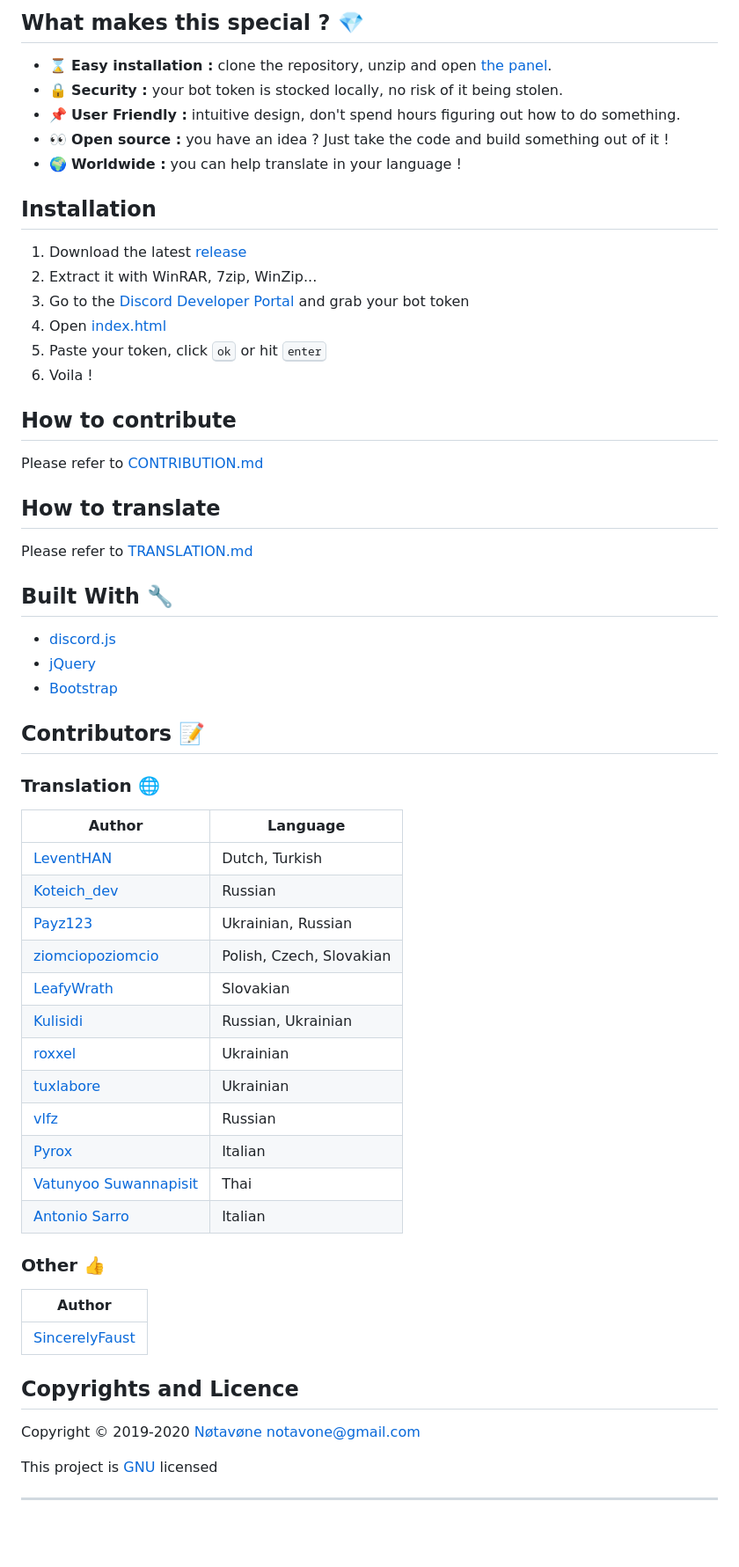
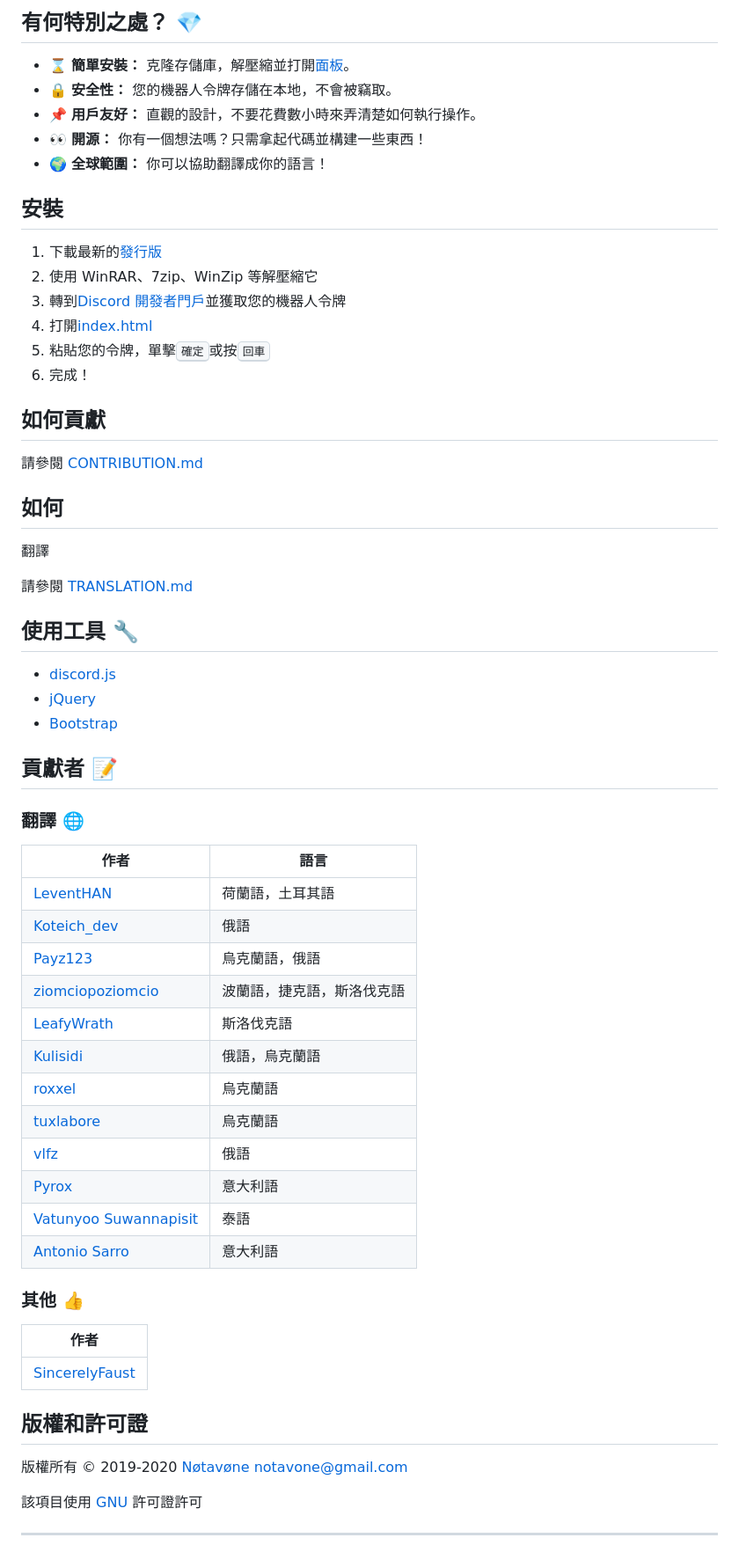
Before and after one commit to Notavone/discord-panel, a Markdown page: .github/README.md, the part around one of its changes. Shown at 88% size. Rendered like a GitHub page; blank space fills up the shorter version.

Commit message:
Update README.md
Translate to zh_TW

```diff
--- a/.github/README.md
+++ b/.github/README.md
@@ -80,64 +81,66 @@
 
-## What makes this special ? 💎
+## 有何特別之處？ 💎
 
-*   ⌛ **Easy installation :** clone the repository, unzip and open [the panel](../index.html).
-*   🔒 **Security :** your bot token is stocked locally, no risk of it being stolen.
-*   📌 **User Friendly :** intuitive design, don't spend hours figuring out how to do something.
-*   👀 **Open source :** you have an idea ? Just take the code and build something out of it !
-*   🌍 **Worldwide :** you can help translate in your language !
+* ⌛ **簡單安裝：** 克隆存儲庫，解壓縮並打開[面板](../index.html)。
+* 🔒 **安全性：** 您的機器人令牌存儲在本地，不會被竊取。
+* 📌 **用戶友好：** 直觀的設計，不要花費數小時來弄清楚如何執行操作。
+* 👀 **開源：** 你有一個想法嗎？只需拿起代碼並構建一些東西！
+* 🌍 **全球範圍：** 你可以協助翻譯成你的語言！
 
-## Installation
+## 安裝
 
-1.  Download the latest [release](https://github.com/Notavone/discord-panel/releases)
-2.  Extract it with WinRAR, 7zip, WinZip...
-3.  Go to the [Discord Developer Portal](https://discord.com/developers/applications) and grab your bot token
-4.  Open [index.html](../index.html)
-5.  Paste your token, click <kbd>ok</kbd> or hit <kbd>enter</kbd>
-6.  Voila !
+1. 下載最新的[發行版](https://github.com/Notavone/discord-panel/releases)
+2. 使用 WinRAR、7zip、WinZip 等解壓縮它
+3. 轉到[Discord 開發者門戶](https://discord.com/developers/applications)並獲取您的機器人令牌
+4. 打開[index.html](../index.html)
+5. 粘貼您的令牌，單擊<kbd>確定</kbd>或按<kbd>回車</kbd>
+6. 完成！
 
-## How to contribute
+## 如何貢獻
 
-Please refer to [CONTRIBUTION.md](CONTRIBUTION.md)
+請參閱 [CONTRIBUTION.md](CONTRIBUTION.md)
 
-## How to translate
+## 如何
 
-Please refer to [TRANSLATION.md](TRANSLATION.md)
+翻譯
 
-## Built With 🔧
+請參閱 [TRANSLATION.md](TRANSLATION.md)
 
-*   [discord.js](https://github.com/discordjs/discord.js/tree/webpack)
-*   [jQuery](https://jquery.com/)
-*   [Bootstrap](https://getbootstrap.com/)
+## 使用工具 🔧
 
-## Contributors 📝
+* [discord.js](https://github.com/discordjs/discord.js/tree/webpack)
+* [jQuery](https://jquery.com/)
+* [Bootstrap](https://getbootstrap.com/)
 
-### Translation 🌐
+## 貢獻者 📝
 
-| Author                                                  | Language                 |
-| ------------------------------------------------------- | ------------------------ |
-| [LeventHAN](https://github.com/leventhan)               | Dutch, Turkish           |
-| [Koteich_dev](https://github.com/Koteich-dev)           | Russian                  |
-| [Payz123](https://github.com/Payz123)                   | Ukrainian, Russian       |
-| [ziomciopoziomcio](https://github.com/ziomciopoziomcio) | Polish, Czech, Slovakian |
-| [LeafyWrath](https://github.com/LeafyWrath)             | Slovakian                |
-| [Kulisidi](https://github.com/Kulisidi)                 | Russian, Ukrainian       |
-| [roxxel](https://github.com/roxxel)                     | Ukrainian                |
-| [tuxlabore](https://github.com/tuxlabore)               | Ukrainian                |
-| [vlfz](https://github.com/vlfz)                         | Russian                  |
-| [Pyrox](https://github.com/Pyr0x1)                      | Italian                  |
-| [Vatunyoo Suwannapisit](https://github.com/kerlos)      | Thai                     |
-| [Antonio Sarro](https://github.com/asarro99)            | Italian                  |
+### 翻譯 🌐
 
-### Other 👍
+| 作者                                                    | 語言                    |
+| ------------------------------------------------------- | ----------------------- |
+| [LeventHAN](https://github.com/leventhan)               | 荷蘭語，土耳其語          |
+| [Koteich_dev](https://github.com/Koteich-dev)           | 俄語                    |
+| [Payz123](https://github.com/Payz123)                   | 烏克蘭語，俄語            |
+| [ziomciopoziomcio](https://github.com/ziomciopoziomcio) | 波蘭語，捷克語，斯洛伐克語  |
+| [LeafyWrath](https://github.com/LeafyWrath)             | 斯洛伐克語                |
+| [Kulisidi](https://github.com/Kulisidi)                 | 俄語，烏克蘭語            |
+| [roxxel](https://github.com/roxxel)                     | 烏克蘭語                |
+| [tuxlabore](https://github.com/tuxlabore)               | 烏克蘭語                |
+| [vlfz](https://github.com/vlfz)                         | 俄語                    |
+| [Pyrox](https://github.com/Pyr0x1)                      | 意大利語                |
+| [Vatunyoo Suwannapisit](https://github.com/kerlos)      | 泰語                    |
+| [Antonio Sarro](https://github.com/asarro99)            | 意大利語                |
 
-| Author                                              |
+### 其他 👍
+
+| 作者                                              |
 | ----------------------------------------------------|
 | [SincerelyFaust](https://github.com/SincerelyFaust) |
 
-## Copyrights and Licence
+## 版權和許可證
 
-Copyright © 2019-2020 [Nøtavøne <notavone@gmail.com>](https://github.com/notavone)
+版權所有 © 2019-2020 [Nøtavøne <notavone@gmail.com>](https://github.com/notavone)
 
-This project is [GNU](https://github.com/Notavone/discord-panel/blob/master/.github/LICENSE) licensed
+該項目使用 [GNU](https://github.com/Notavone/discord-panel/blob/master/.github/LICENSE) 許可證許可
 
 ***
```
Also changed, not shown: other parts of .github/README.md (+54 -53 lines).
